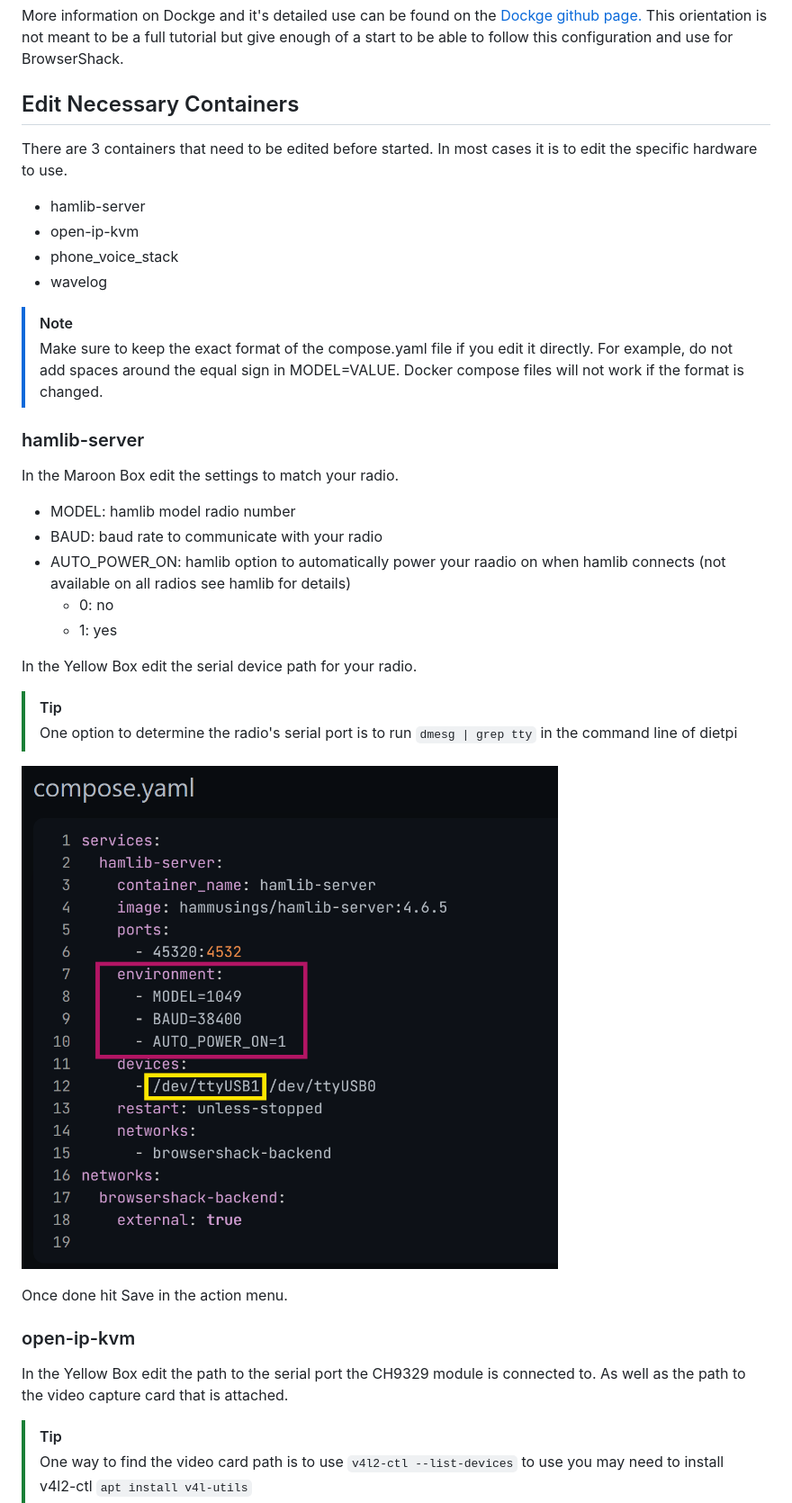
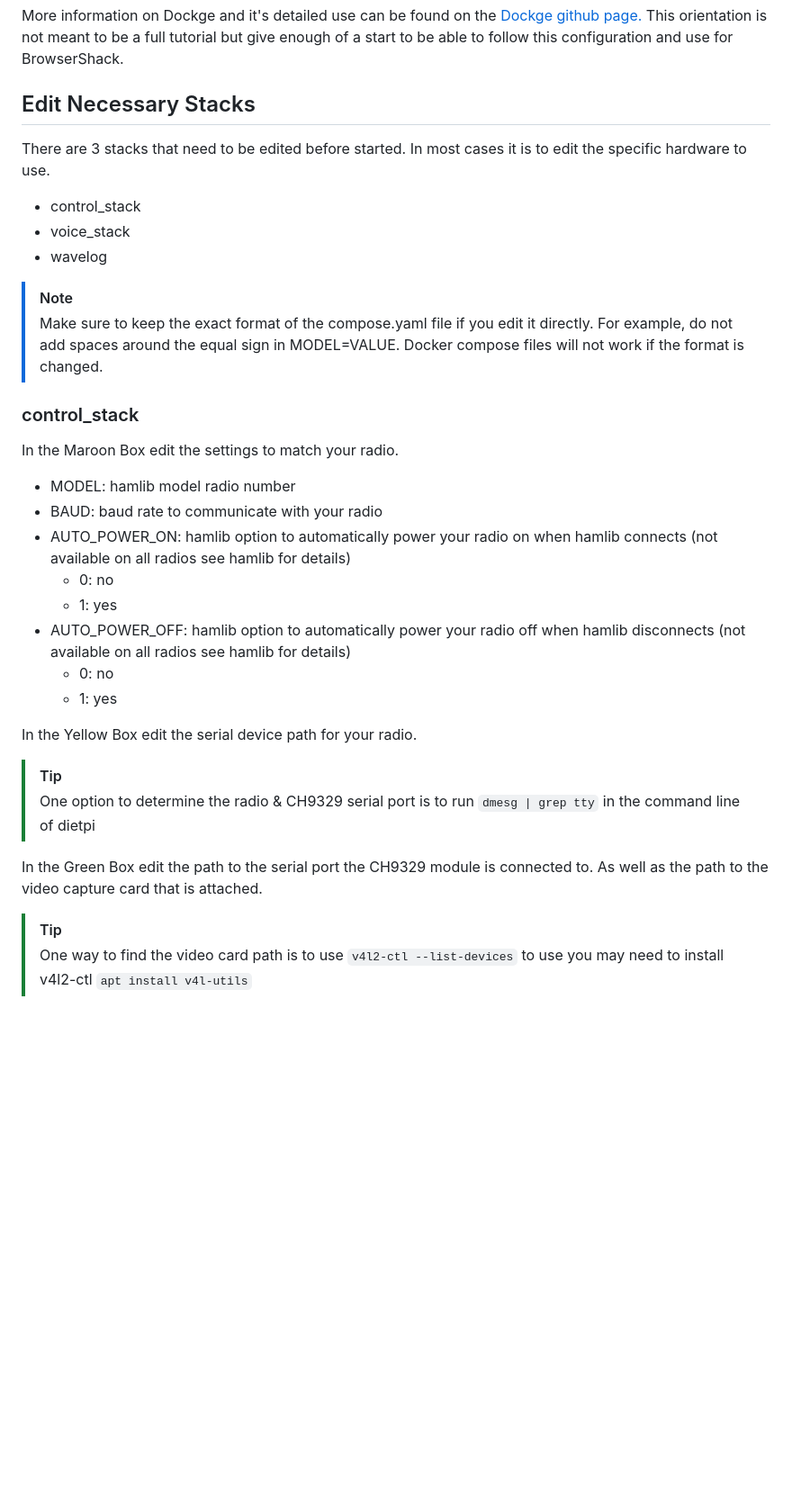
Before and after one commit to hamMUSings/BrowserShack, a Markdown page: Configuration.md, the part around the change printed below. Shown: that part at 90% size. Drawn GitHub-style; pictures changed too: documantation_images/hamlib-server-edit.png (deleted); blank space fills up the shorter version.

````diff
--- a/Configuration.md
+++ b/Configuration.md
@@ -40,40 +41,36 @@ Once edited hit save to save the compose.yaml file and then start to start the s
 
 More information on Dockge and it's detailed use can be found on the [Dockge github page.](https://github.com/louislam/dockge)  This orientation is not meant to be a full tutorial but give enough of a start to be able to follow this configuration and use for BrowserShack.
 
-## Edit Necessary Containers
+## Edit Necessary Stacks
 
-There are 3 containers that need to be edited before started.  In most cases it is to edit the specific hardware to use.
+There are 3 stacks that need to be edited before started.  In most cases it is to edit the specific hardware to use.
 
-- hamlib-server
-- open-ip-kvm
-- phone_voice_stack
+- control_stack
+- voice_stack
 - wavelog
 
 > [!NOTE]
 > Make sure to keep the exact format of the compose.yaml file if you edit it directly. For example, do not add spaces around the equal sign in MODEL=VALUE.  Docker compose files will not work if the format is changed.
 
-### hamlib-server
+### control_stack
 
 In the Maroon Box edit the settings to match your radio.
 
 * MODEL: hamlib model radio number
 * BAUD: baud rate to communicate with your radio
-* AUTO_POWER_ON: hamlib option to automatically power your raadio on when hamlib connects (not available on all radios see hamlib for details)
+* AUTO_POWER_ON: hamlib option to automatically power your radio on when hamlib connects (not available on all radios see hamlib for details)
+  * 0: no
+  * 1: yes
+* AUTO_POWER_OFF: hamlib option to automatically power your radio off when hamlib disconnects (not available on all radios see hamlib for details)
   * 0: no
   * 1: yes
 
 In the Yellow Box edit the serial device path for your radio.
 
 > [!TIP]
-> One option to determine the radio's serial port is to run ```dmesg | grep tty``` in the command line of dietpi
+> One option to determine the radio & CH9329 serial port is to run ```dmesg | grep tty``` in the command line of dietpi
 
-![hamlib-server compose.yaml annotated](documantation_images/hamlib-server-edit.png)
-
-Once done hit Save in the action menu.
-
-### open-ip-kvm
-
-In the Yellow Box edit the path to the serial port the CH9329 module is connected to. As well as the path to the video capture card that is attached.
+In the Green Box edit the path to the serial port the CH9329 module is connected to. As well as the path to the video capture card that is attached.
 
 > [!TIP]
 > One way to find the video card path is to use ```v4l2-ctl --list-devices``` to use you may need to install v4l2-ctl ```apt install v4l-utils```
````
Also changed, not shown: other parts of Configuration.md (+33 -22 lines), README.md (+21 -15 lines), documantation_images/control_stack_edit.png (added), documantation_images/open-ip-kvm-edit.png (deleted), documantation_images/phone_voice_stack_edit.png (deleted), documantation_images/voice_stack_edit.png (added), 1 other file.
